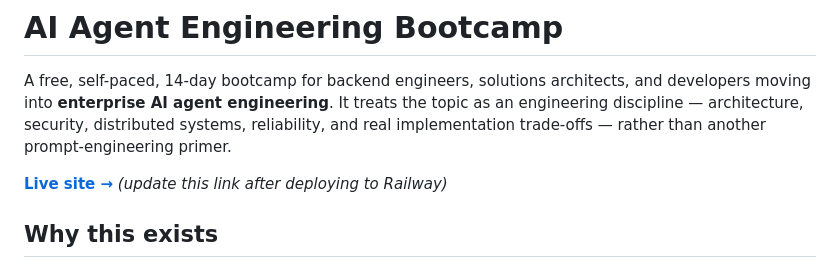
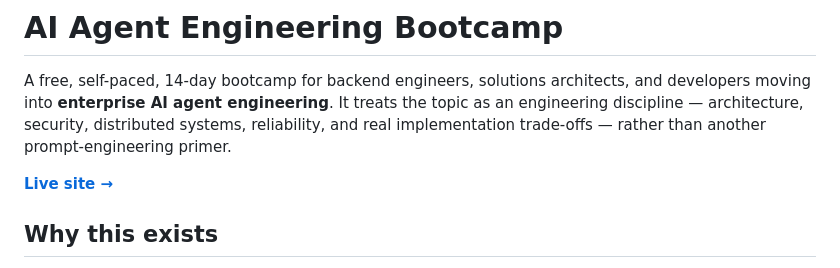
Before and after one commit to Acronus2008/ai-agent-engineering-bootcamp, a Markdown page: README.md, the part around the change. Drawn GitHub-style.

Commit message:
Add live Railway URL to README

```diff
--- a/README.md
+++ b/README.md
@@ -2,7 +2,7 @@
 
 A free, self-paced, 14-day bootcamp for backend engineers, solutions architects, and developers moving into **enterprise AI agent engineering**. It treats the topic as an engineering discipline — architecture, security, distributed systems, reliability, and real implementation trade-offs — rather than another prompt-engineering primer.
 
-**[Live site →](#)** *(update this link after deploying to Railway)*
+**[Live site →](https://ai-agent-engineering-bootcamp-production.up.railway.app)**
 
 ## Why this exists
 
```
